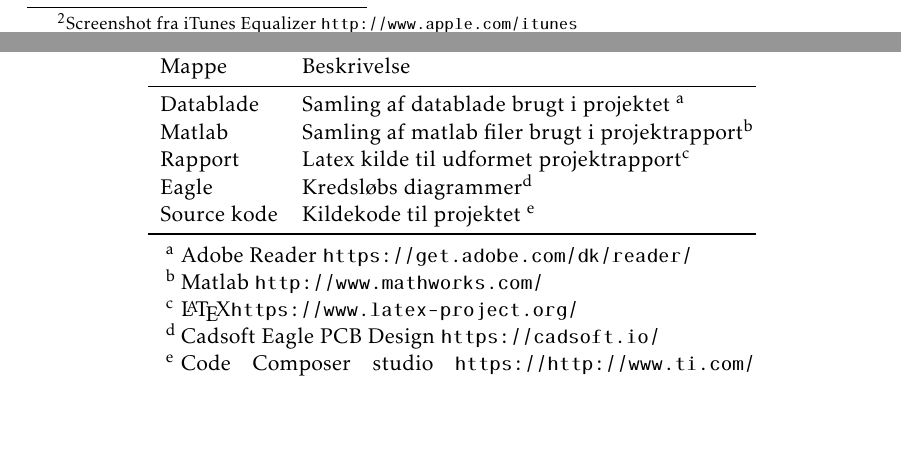
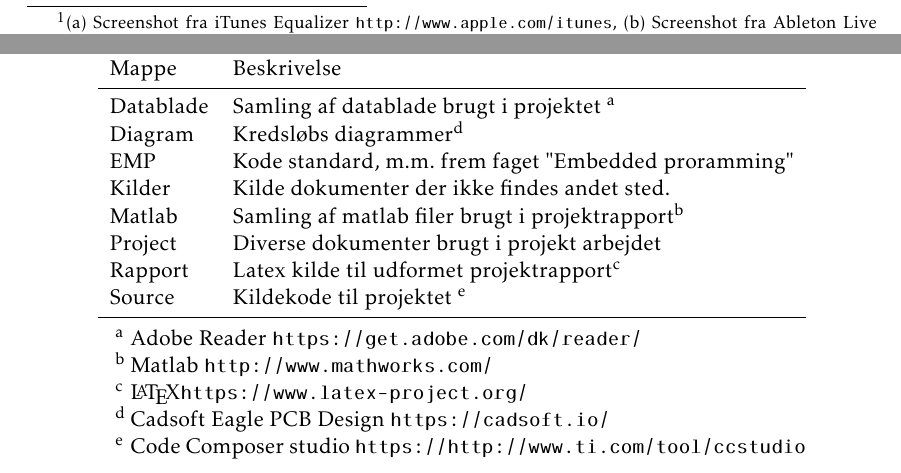
Before and after one commit to fraannk/sdu-gruppe3-2017, a LaTeX book (rapport.tex, which reads section/cd_indhold.tex, section/equalizer.tex): two parts of pages 19 and 71 of 75, joined at a grey line, cut at the place of the change, the shorter picture padded with empty space. Compiled offline with pdfLaTeX.

Commit message:
eq. od cd

```diff
--- a/section/cd_indhold.tex
+++ b/section/cd_indhold.tex
@@ -12,10 +12,13 @@ Oversigt af indholdet på den medfølgende cd. Beskrivelsen dækker kun det før
 \multicolumn{1}{l}{Beskrivelse}  \\
 \midrule
 Datablade					& Samling af datablade brugt i projektet \tnote{a}\\
+Diagram						& Kredsløbs diagrammer\tnote{d} \\
+EMP							& Kode standard, m.m. frem faget "Embedded proramming"\\
+Kilder						& Kilde dokumenter der ikke findes andet sted.\\
 Matlab						& Samling af matlab filer brugt i projektrapport\tnote{b} \\
+Project						& Diverse dokumenter brugt i projekt arbejdet\\
 Rapport						& Latex kilde til udformet projektrapport\tnote{c} \\
-Eagle						& Kredsløbs diagrammer\tnote{d} \\
-Source kode                 & Kildekode til projektet \tnote{e}\\
+Source                 		& Kildekode til projektet \tnote{e}\\
 \bottomrule
 \end{tabular}
 \begin{tablenotes}
--- a/section/equalizer.tex
+++ b/section/equalizer.tex
@@ -22,7 +22,6 @@ Der er uenighed i definitionerne af de to typer, hvilket medfører forvirring om
 	\label{fig:om_eq}
 \end{figure}
-\footnotetext{Screenshot fra iTunes Equalizer \url{http://www.apple.com/itunes}}
-\footnotetext{Screenshot fra Ableton Live \url{http://www.ableton.com}}
+\footnotetext{(a) Screenshot fra iTunes Equalizer \url{http://www.apple.com/itunes}, (b) Screenshot fra Ableton Live \url{http://www.ableton.com}}
 \FloatBlock
 
 Af de to equalizer typer, er den parametriske klart den mest fleksible men også den mere beregningstunge. På figur \ref{fig:om_eq} kan der tydeligt ses forskel. F.eks. har den parametriske equalizer (figur \ref{fig:parametric_eq}) nogle frekvens specifikationer som den grafiske equalizer ikke kan realisere.\\
```
Also changed, not shown: section/equalizer.tex (2 more changed lines).
